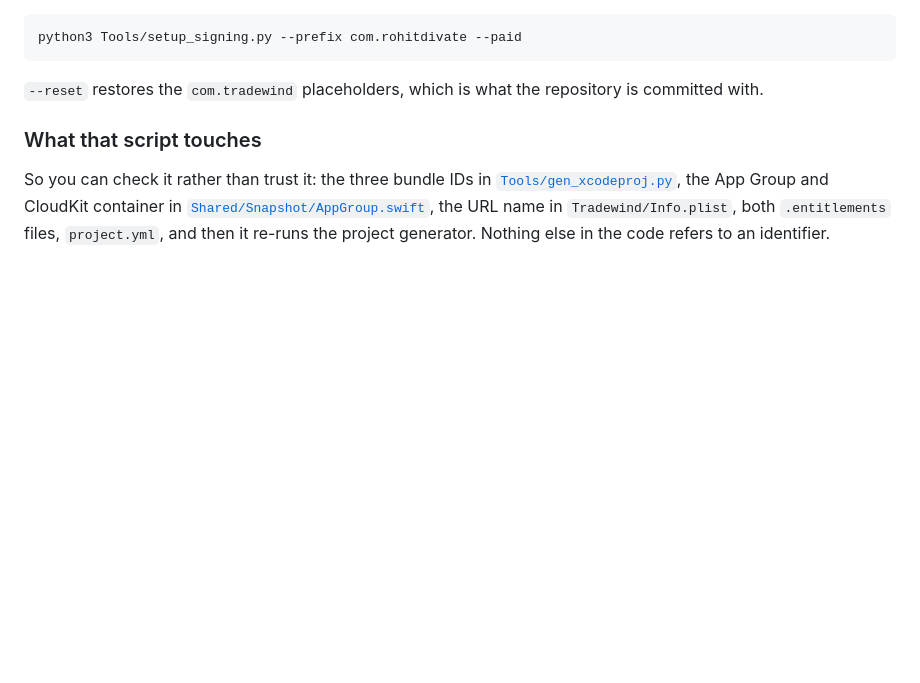
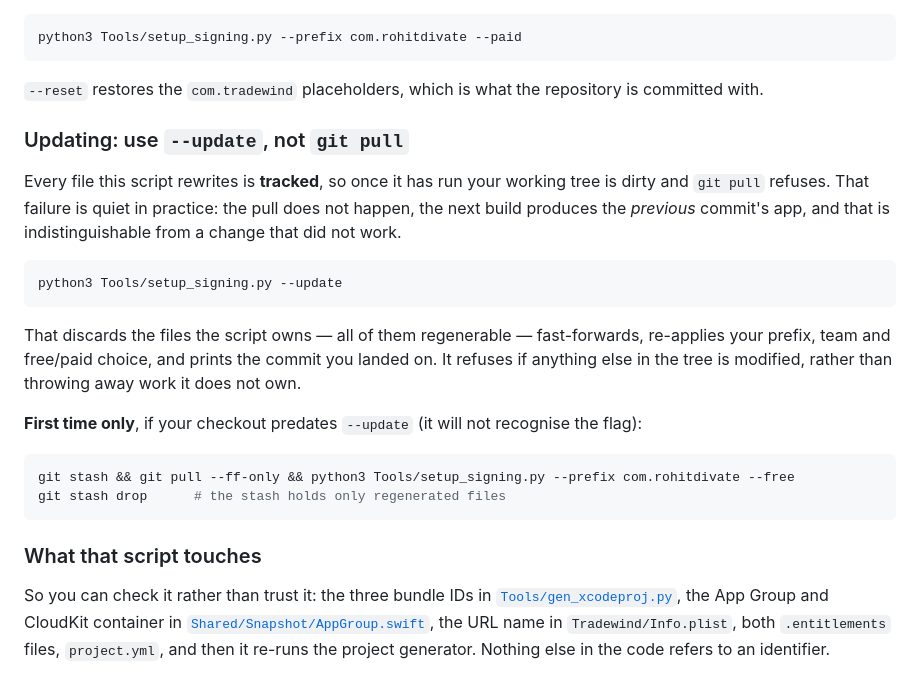
Before and after one commit to rohitdivate/compassmap, a Markdown page: docs/BUILD.md, the part around the change. Drawn GitHub-style; blank space fills up the shorter version.

Commit message:
Document --update, and the one-time bootstrap for older checkouts
A checkout from before --update existed will reject the flag, so the escape hatch
has to be written down rather than assumed.

````diff
--- a/docs/BUILD.md
+++ b/docs/BUILD.md
@@ -64,6 +64,27 @@ python3 Tools/setup_signing.py --prefix com.rohitdivate --paid
 ```
 
 `--reset` restores the `com.tradewind` placeholders, which is what the repository is committed with.
+
+### Updating: use `--update`, not `git pull`
+
+Every file this script rewrites is **tracked**, so once it has run your working tree is dirty and
+`git pull` refuses. That failure is quiet in practice: the pull does not happen, the next build
+produces the *previous* commit's app, and that is indistinguishable from a change that did not work.
+
+```bash
+python3 Tools/setup_signing.py --update
+```
+
+That discards the files the script owns — all of them regenerable — fast-forwards, re-applies your
+prefix, team and free/paid choice, and prints the commit you landed on. It refuses if anything else in
+the tree is modified, rather than throwing away work it does not own.
+
+**First time only**, if your checkout predates `--update` (it will not recognise the flag):
+
+```bash
+git stash && git pull --ff-only && python3 Tools/setup_signing.py --prefix com.rohitdivate --free
+git stash drop      # the stash holds only regenerated files
+```
 
 ### What that script touches
 
````
